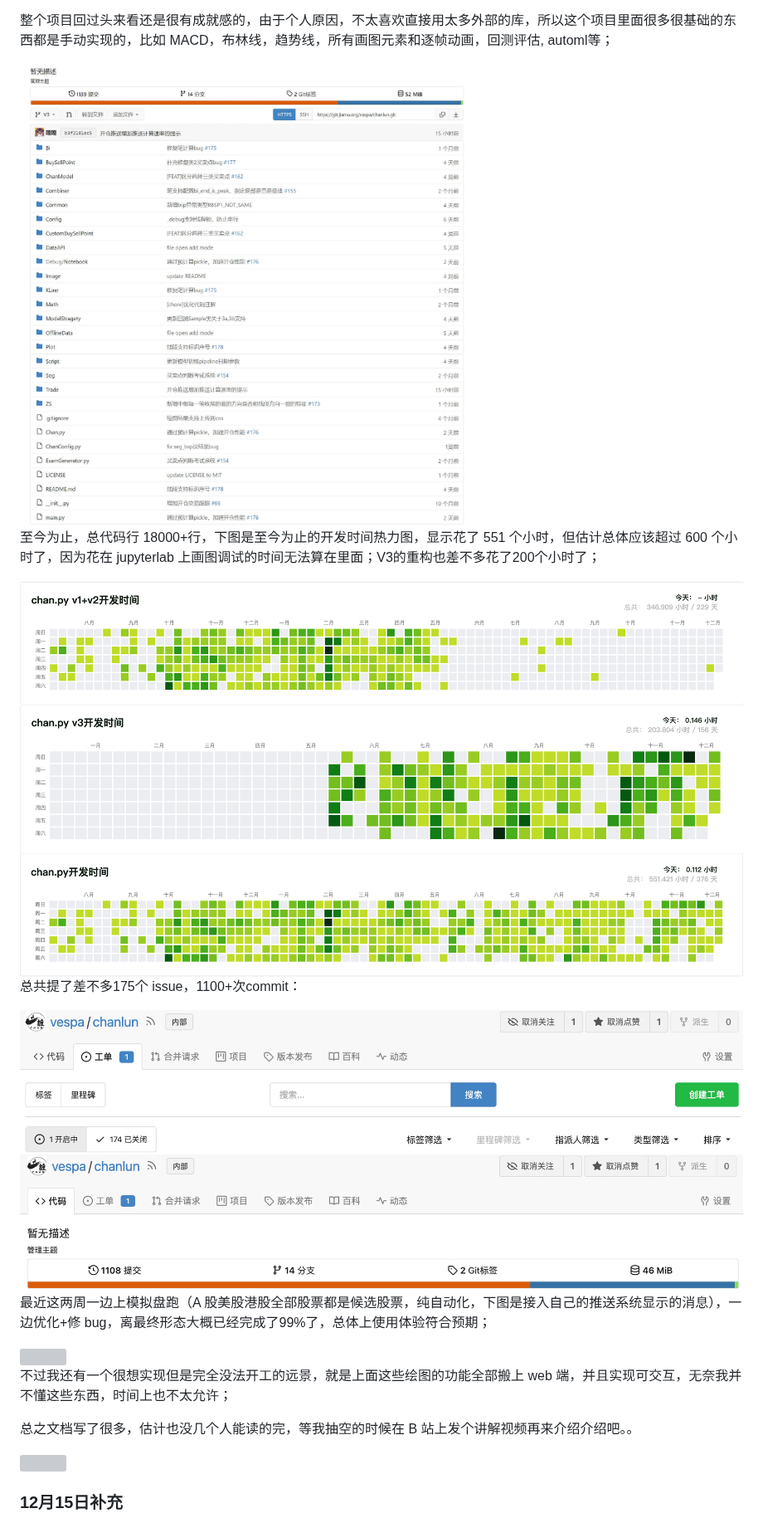
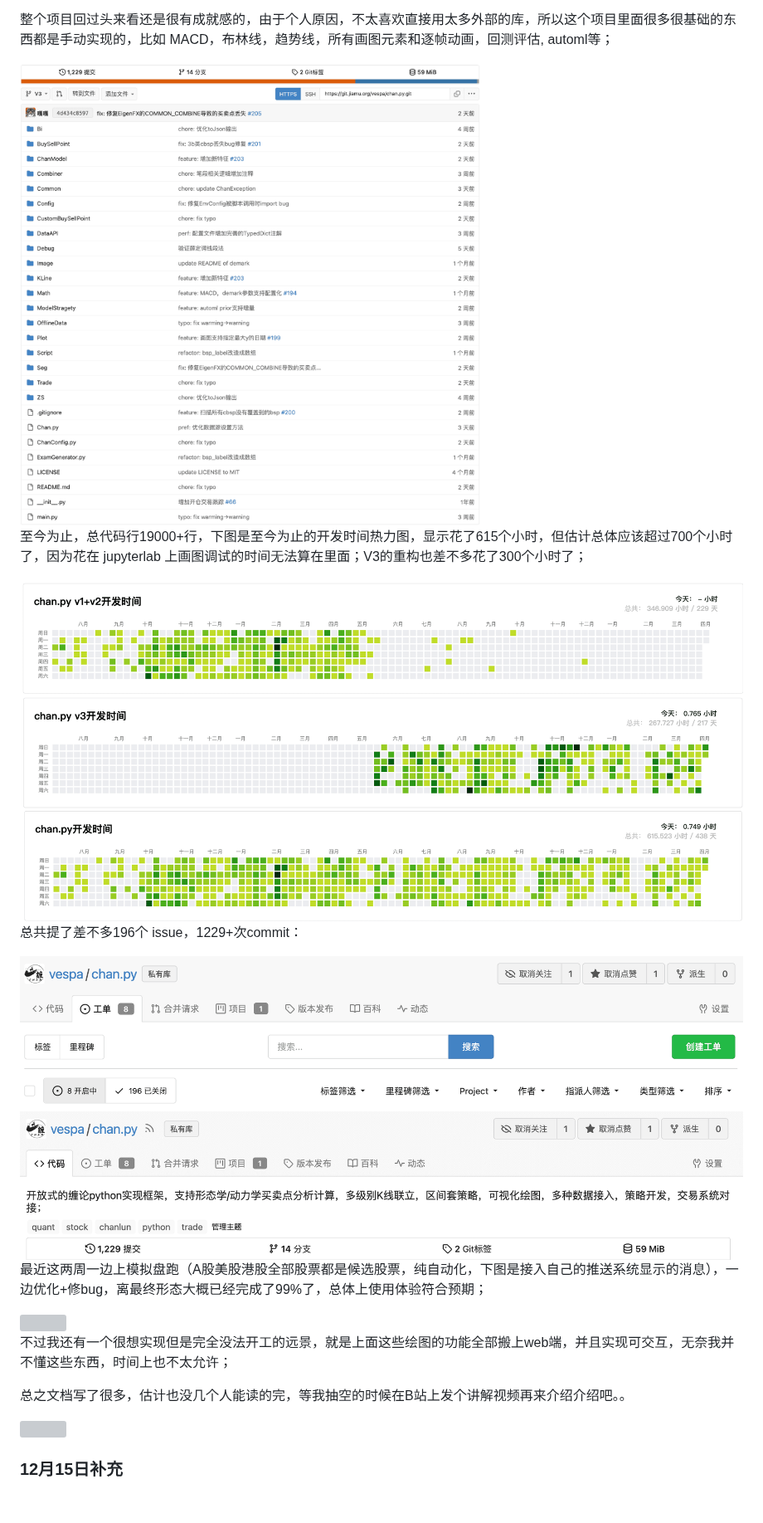
Before and after one commit to Vespa314/chan.py, a Markdown page: README.md, the part around one of its changes. Shown at 83% size. Drawn GitHub-style; pictures changed too: Image/chan_coding_time.png, Image/chan_commit_cnt.png, Image/chan_issue_cnt.png; blank space fills up the shorter version; grey boxes are pictures that could not be loaded.

```diff
--- a/README.md
+++ b/README.md
@@ -1470,24 +1485,24 @@ V2 就是最早发上 github 的这一版，这一版有个很严重的问题，
 
 整个项目回过头来看还是很有成就感的，由于个人原因，不太喜欢直接用太多外部的库，所以这个项目里面很多很基础的东西都是手动实现的，比如 MACD，布林线，趋势线，所有画图元素和逐帧动画，回测评估, automl等；
 
-<img src="./Image/repository.jpg" />
-
-至今为止，总代码行 18000+行，下图是至今为止的开发时间热力图，显示花了 551 个小时，但估计总体应该超过 600 个小时了，因为花在 jupyterlab 上画图调试的时间无法算在里面；V3的重构也差不多花了200个小时了；
+<img src="./Image/repository.png" />
+
+至今为止，总代码行19000+行，下图是至今为止的开发时间热力图，显示花了615个小时，但估计总体应该超过700个小时了，因为花在 jupyterlab 上画图调试的时间无法算在里面；V3的重构也差不多花了300个小时了；
 
 <img src="./Image/chan_coding_time.png" />
 
-总共提了差不多175个 issue，1100+次commit：
+总共提了差不多196个 issue，1229+次commit：
 
 <img src="./Image/chan_issue_cnt.png" />
 <img src="./Image/chan_commit_cnt.png" />
 
-最近这两周一边上模拟盘跑（A 股美股港股全部股票都是候选股票，纯自动化，下图是接入自己的推送系统显示的消息），一边优化+修 bug，离最终形态大概已经完成了99%了，总体上使用体验符合预期；
+最近这两周一边上模拟盘跑（A股美股港股全部股票都是候选股票，纯自动化，下图是接入自己的推送系统显示的消息），一边优化+修bug，离最终形态大概已经完成了99%了，总体上使用体验符合预期；
 
 <img src="./Image/chan_gotify_info.png" width="500"/>
 
-不过我还有一个很想实现但是完全没法开工的远景，就是上面这些绘图的功能全部搬上 web 端，并且实现可交互，无奈我并不懂这些东西，时间上也不太允许；
-
-总之文档写了很多，估计也没几个人能读的完，等我抽空的时候在 B 站上发个讲解视频再来介绍介绍吧。。
+不过我还有一个很想实现但是完全没法开工的远景，就是上面这些绘图的功能全部搬上web端，并且实现可交互，无奈我并不懂这些东西，时间上也不太允许；
+
+总之文档写了很多，估计也没几个人能读的完，等我抽空的时候在B站上发个讲解视频再来介绍介绍吧。。
 
 <img src="./Image/chan_bilibili.png" width="300"/>
 
```
Also changed, not shown: other parts of README.md (+38 -17 lines), Image/coffee.jpeg (added).
